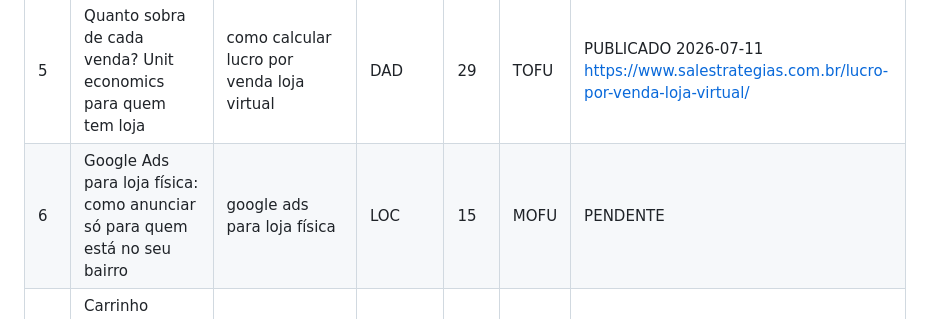
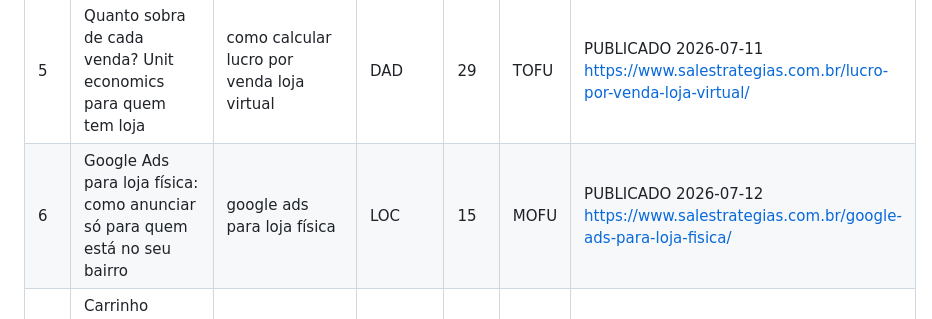
Before and after one commit to salestrategias/hub, a Markdown page: blog/calendario-editorial.md, the part around the change. Drawn GitHub-style.

Commit message:
chore(blog): execucao diaria 2026-07-12

```diff
--- a/blog/calendario-editorial.md
+++ b/blog/calendario-editorial.md
@@ -12,7 +12,7 @@ Categorias WP: E-commerce=14, SEO=13, SEO Local=17, Tráfego Pago=15, Marketing
 | 3 | Novas taxas do Mercado Livre e da Shopee: quanto sobra de cada venda em 2026 | taxas mercado livre shopee 2026 | MKT | 14 | MOFU | PUBLICADO 2026-07-10 https://www.salestrategias.com.br/taxas-mercado-livre-shopee-2026/ |
 | 4 | Imposto nos anúncios subiu ~12%: como recalcular ROAS-alvo e CPA máximo | imposto anúncios meta google 2026 | TP | 15 | MOFU | DESCARTADA (duplicada — post legado meta-ads-em-2026-impostos-custos já cobre o tema) |
 | 5 | Quanto sobra de cada venda? Unit economics para quem tem loja | como calcular lucro por venda loja virtual | DAD | 29 | TOFU | PUBLICADO 2026-07-11 https://www.salestrategias.com.br/lucro-por-venda-loja-virtual/ |
-| 6 | Google Ads para loja física: como anunciar só para quem está no seu bairro | google ads para loja física | LOC | 15 | MOFU | PENDENTE |
+| 6 | Google Ads para loja física: como anunciar só para quem está no seu bairro | google ads para loja física | LOC | 15 | MOFU | PUBLICADO 2026-07-12 https://www.salestrategias.com.br/google-ads-para-loja-fisica/ |
 | 7 | Carrinho abandonado no WhatsApp: modelos de mensagem que recuperam vendas | mensagem carrinho abandonado whatsapp | CRM | 14 | MOFU | PENDENTE |
 | 8 | Campanha de Dia dos Pais: cronograma de 3 semanas para a sua loja | campanha dia dos pais loja | SAZ | 29 | MOFU | PENDENTE |
 | 9 | SEO para página de produto: checklist para ranquear e vender | seo para página de produto | SEO | 13 | MOFU | PENDENTE |
```
Also changed, not shown: blog/log-publicacoes.md (+1 -0 lines).
